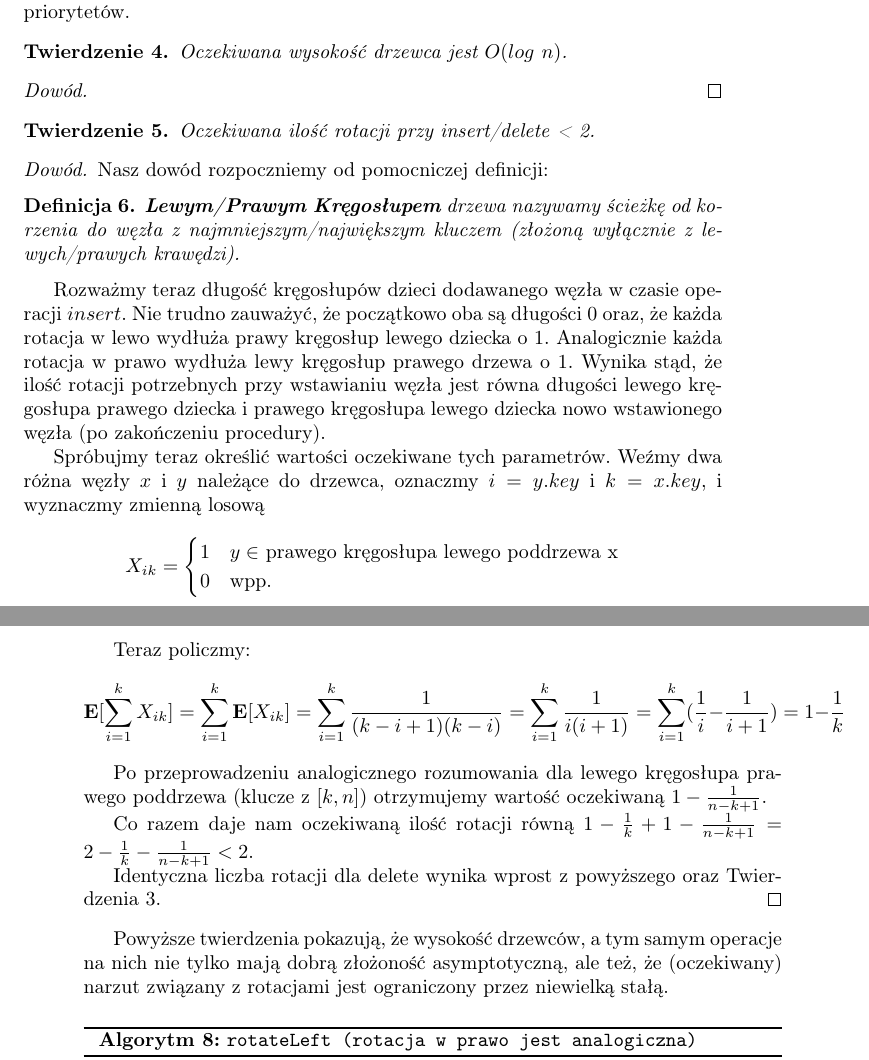
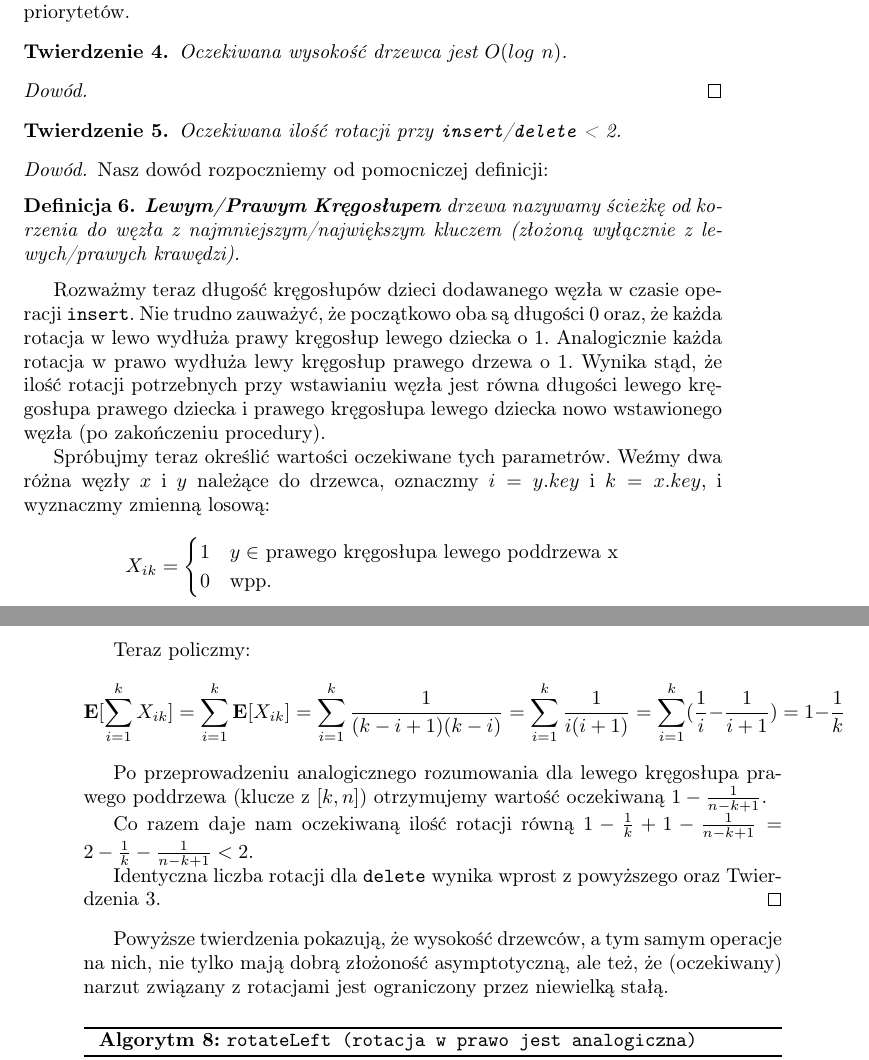
Before and after one commit to wesolyfoton/aisd-skrypt, a LaTeX book (skrypt.tex, which reads drzewce.tex): two parts of pages 35 and 36 of 121, joined at a grey line, cut so that both start at the same text. Compiled offline with pdfLaTeX.

Commit message:
Changed math mode -> texttt for procedure names

```diff
--- a/drzewce.tex
+++ b/drzewce.tex
@@ -43,20 +43,20 @@ Z twierdzenia tego i jego dowodu wprost wynika, że drzewiec tworzy BST o takim
 \end{proof}
 
 \begin{theorem}
- Oczekiwana ilość rotacji przy insert/delete < 2.
+ Oczekiwana ilość rotacji przy \texttt{insert}/\texttt{delete} < 2.
 \end{theorem}
 \begin{proof}
 Nasz dowód rozpoczniemy od pomocniczej definicji:
 \begin{definition}
 \textbf{Lewym/Prawym Kręgosłupem} drzewa nazywamy ścieżkę od korzenia do węzła z najmniejszym/największym kluczem (złożoną wyłącznie z lewych/prawych krawędzi).
 \end{definition}
-Rozważmy teraz długość kręgosłupów dzieci dodawanego węzła w czasie operacji $insert$.
+Rozważmy teraz długość kręgosłupów dzieci dodawanego węzła w czasie operacji \texttt{insert}.
 Nie trudno zauważyć, że początkowo oba są długości $0$ oraz, że każda rotacja w lewo wydłuża prawy kręgosłup lewego dziecka o $1$.
 Analogicznie każda rotacja w prawo wydłuża lewy kręgosłup prawego drzewa o $1$.
-Wynika stąd, że ilość rotacji potrzebnych przy wstawianiu węzła jest równa długości lewego kręgosłupa prawego dziecka i prawego kręgosłupa lewego dziecka  nowo wstawionego węzła (po zakończeniu procedury).
+Wynika stąd, że ilość rotacji potrzebnych przy wstawianiu węzła jest równa długości lewego kręgosłupa prawego dziecka i prawego kręgosłupa lewego dziecka nowo wstawionego węzła (po zakończeniu procedury).
 
 Spróbujmy teraz określić wartości oczekiwane tych parametrów.
-Weźmy dwa różna węzły $x$ i $y$ należące do drzewca, oznaczmy $i=y.key$ i $k=x.key$, i wyznaczmy zmienną losową
+Weźmy dwa różna węzły $x$ i $y$ należące do drzewca, oznaczmy $i=y.key$ i $k=x.key$, i wyznaczmy zmienną losową:
 
 $$
 X_{ik} =
@@ -92,10 +92,10 @@ Po przeprowadzeniu analogicznego rozumowania dla lewego kręgosłupa prawego pod
 
 Co razem daje nam oczekiwaną ilość rotacji równą $1 - \frac{1}{k} + 1 - \frac{1}{n-k+1} = 2 -  \frac{1}{k} - \frac{1}{n-k+1} < 2$.
 
-Identyczna liczba rotacji dla delete wynika wprost z powyższego oraz Twierdzenia \ref{unique treap}.
+Identyczna liczba rotacji dla \texttt{delete} wynika wprost z powyższego oraz Twierdzenia \ref{unique treap}.
 \end{proof}
 
-Powyższe twierdzenia pokazują, że wysokość drzewców, a tym samym operacje na nich nie tylko mają dobrą złożoność asymptotyczną, ale też, że (oczekiwany) narzut związany z rotacjami jest ograniczony przez niewielką stałą.
+Powyższe twierdzenia pokazują, że wysokość drzewców, a tym samym operacje na nich, nie tylko mają dobrą złożoność asymptotyczną, ale też, że (oczekiwany) narzut związany z rotacjami jest ograniczony przez niewielką stałą.
 
 \begin{algorithm}
   \DontPrintSemicolon
```
Also changed, not shown: skrypt.pdf.
